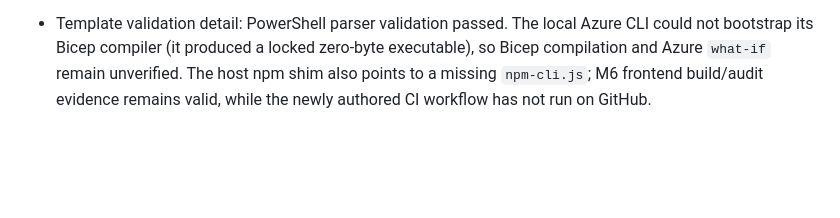
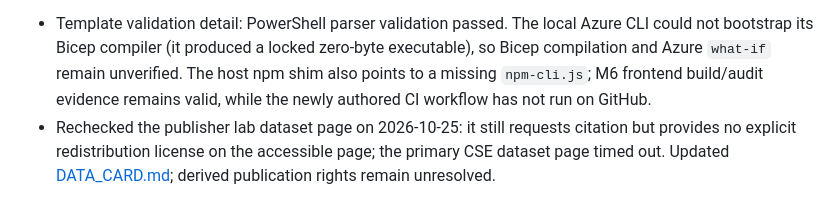
Before and after one commit to tusharg007/game-discovery-ml, a Markdown page: IMPLEMENTATION_STATUS.md, the part around the change. GitHub-like rendering; blank space fills up the shorter version.

Commit message:
Record current dataset reuse gate

```diff
--- a/IMPLEMENTATION_STATUS.md
+++ b/IMPLEMENTATION_STATUS.md
@@ -132,3 +132,4 @@ No cloud resource IDs, actual cloud costs, deployment URL or cloud verification
 3. Once those gates pass, complete the cloud adapter/restart persistence proof, deploy exactly one provider, run bounded smoke/load and rollback, and document actual resource and credit use.
 4. Run the CI workflow from a fresh clone and complete the release evidence audit. Never rerun the one-time final test or use it to promote/reselect a candidate.
 - Template validation detail: PowerShell parser validation passed. The local Azure CLI could not bootstrap its Bicep compiler (it produced a locked zero-byte executable), so Bicep compilation and Azure `what-if` remain unverified. The host npm shim also points to a missing `npm-cli.js`; M6 frontend build/audit evidence remains valid, while the newly authored CI workflow has not run on GitHub.
+- Rechecked the publisher lab dataset page on 2026-10-25: it still requests citation but provides no explicit redistribution license on the accessible page; the primary CSE dataset page timed out. Updated [DATA_CARD.md](DATA_CARD.md); derived publication rights remain unresolved.
```
Also changed, not shown: DATA_CARD.md (+1 -1 lines).
